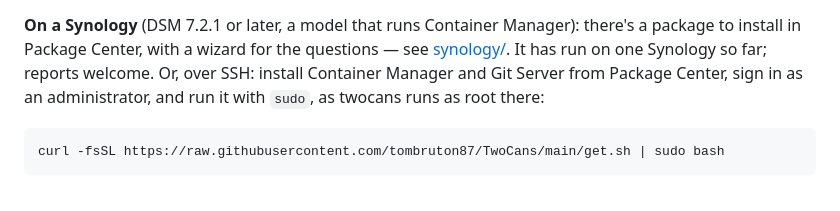
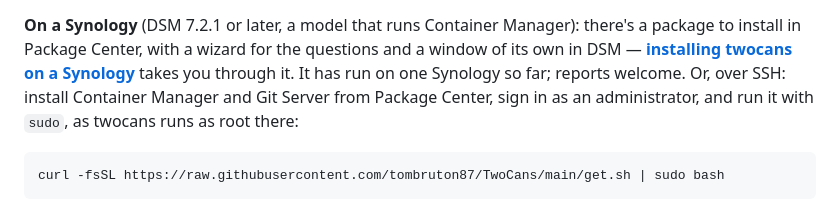
Before and after one commit to tombruton87/TwoCans, a Markdown page: README.md, the part around the change. Drawn GitHub-style.

````diff
--- a/README.md
+++ b/README.md
@@ -23,10 +23,10 @@ report, private details taken out, for an issue.
 
 **On a Synology** (DSM 7.2.1 or later, a model that runs Container Manager):
 there's a package to install in Package Center, with a wizard for the questions
-— see [synology/](synology/README.md). It has run on one Synology so far;
-reports welcome. Or, over SSH: install Container Manager and Git Server from
-Package Center, sign in as an administrator, and run it with `sudo`, as twocans
-runs as root there:
+and a window of its own in DSM — **[installing twocans on a Synology](docs/install-synology.md)**
+takes you through it. It has run on one Synology so far; reports welcome. Or,
+over SSH: install Container Manager and Git Server from Package Center, sign in
+as an administrator, and run it with `sudo`, as twocans runs as root there:
 
 ```bash
 curl -fsSL https://raw.githubusercontent.com/tombruton87/TwoCans/main/get.sh | sudo bash
````
Also changed, not shown: docs/install-synology.md (added, +204 -0 lines), synology/README.md (+2 -1 lines).
